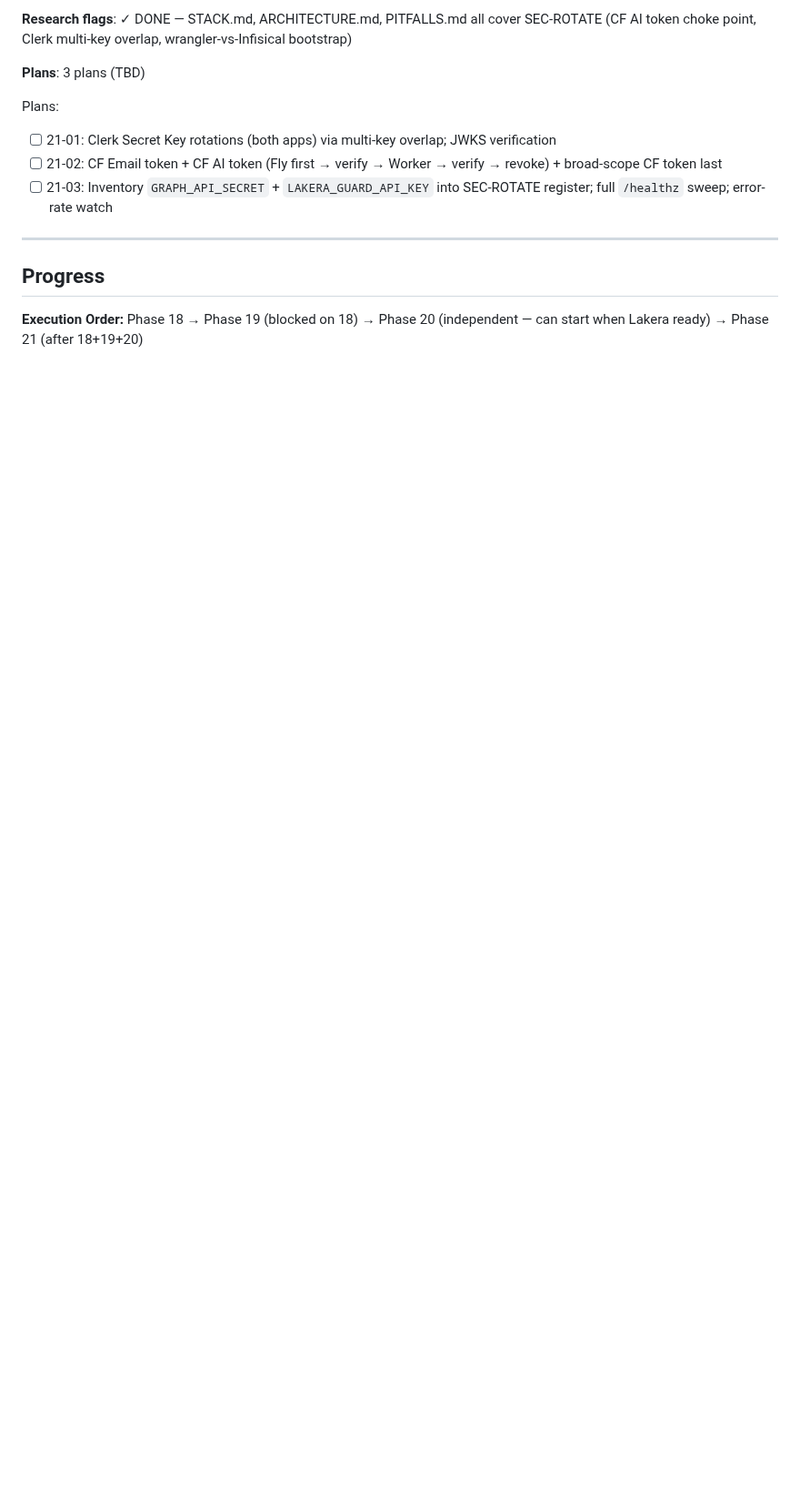
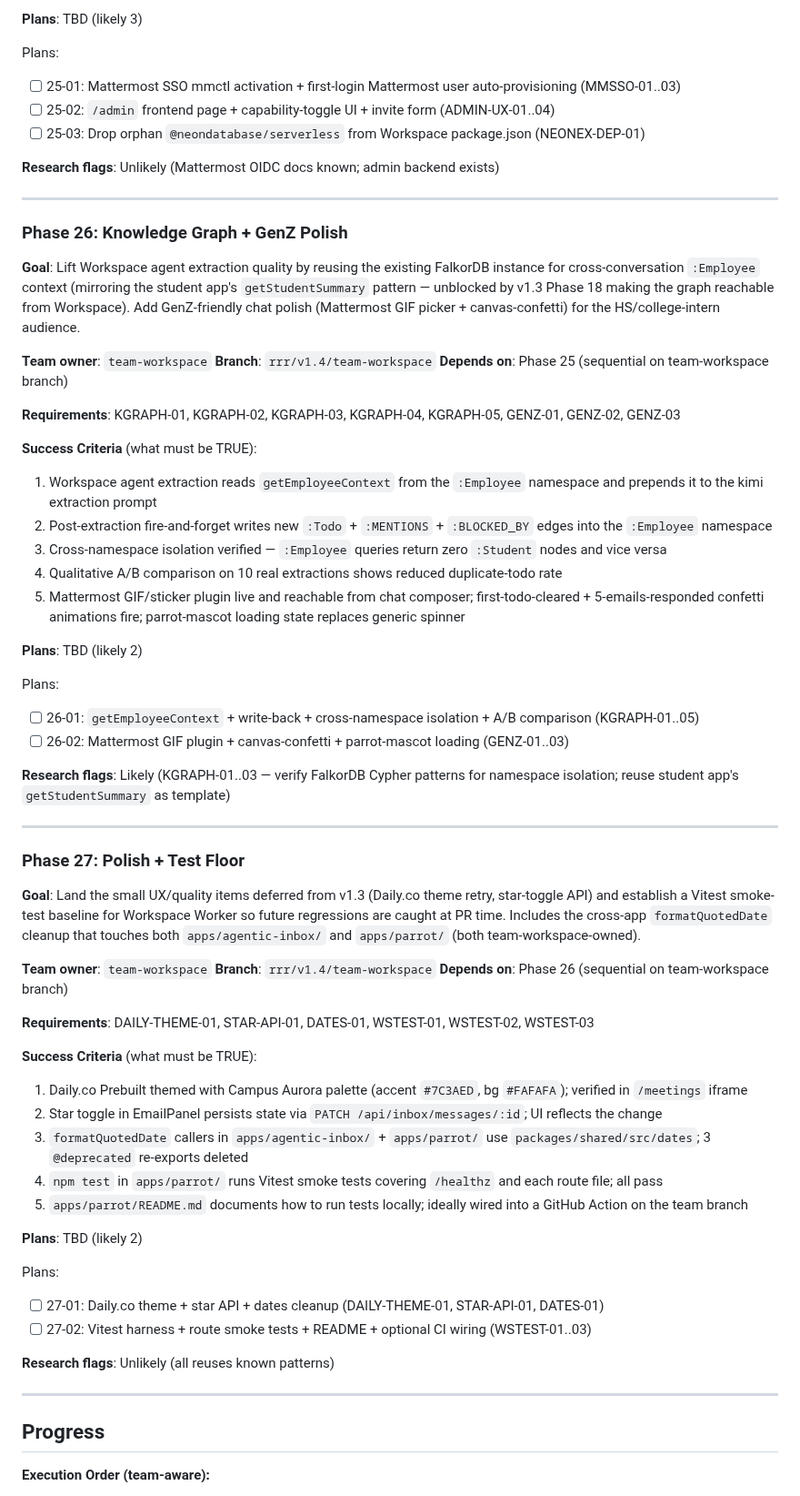
Before and after one commit to PA-MATRIX/internjobs-marketing-website, a Markdown page: .planning/ROADMAP.md, the part around one of its changes. Shown at 91% size. Drawn GitHub-style; blank space fills up the shorter version.

```diff
--- a/.planning/ROADMAP.md
+++ b/.planning/ROADMAP.md
@@ -118,17 +129,70 @@ Plans:
 
-**Research flags**: ✓ DONE — STACK.md, ARCHITECTURE.md, PITFALLS.md all cover SEC-ROTATE (CF AI token choke point, Clerk multi-key overlap, wrangler-vs-Infisical bootstrap)
-
-**Plans**: 3 plans (TBD)
+**Plans**: TBD (likely 3)
 
 Plans:
-- [ ] 21-01: Clerk Secret Key rotations (both apps) via multi-key overlap; JWKS verification
-- [ ] 21-02: CF Email token + CF AI token (Fly first → verify → Worker → verify → revoke) + broad-scope CF token last
-- [ ] 21-03: Inventory `GRAPH_API_SECRET` + `LAKERA_GUARD_API_KEY` into SEC-ROTATE register; full `/healthz` sweep; error-rate watch
+- [ ] 25-01: Mattermost SSO mmctl activation + first-login Mattermost user auto-provisioning (MMSSO-01..03)
+- [ ] 25-02: `/admin` frontend page + capability-toggle UI + invite form (ADMIN-UX-01..04)
+- [ ] 25-03: Drop orphan `@neondatabase/serverless` from Workspace package.json (NEONEX-DEP-01)
+
+**Research flags**: Unlikely (Mattermost OIDC docs known; admin backend exists)
+
+---
+
+### Phase 26: Knowledge Graph + GenZ Polish
+
+**Goal**: Lift Workspace agent extraction quality by reusing the existing FalkorDB instance for cross-conversation `:Employee` context (mirroring the student app's `getStudentSummary` pattern — unblocked by v1.3 Phase 18 making the graph reachable from Workspace). Add GenZ-friendly chat polish (Mattermost GIF picker + canvas-confetti) for the HS/college-intern audience.
+
+**Team owner**: `team-workspace`
+**Branch**: `rrr/v1.4/team-workspace`
+**Depends on**: Phase 25 (sequential on team-workspace branch)
+
+**Requirements**: KGRAPH-01, KGRAPH-02, KGRAPH-03, KGRAPH-04, KGRAPH-05, GENZ-01, GENZ-02, GENZ-03
+
+**Success Criteria** (what must be TRUE):
+1. Workspace agent extraction reads `getEmployeeContext` from the `:Employee` namespace and prepends it to the kimi extraction prompt
+2. Post-extraction fire-and-forget writes new `:Todo` + `:MENTIONS` + `:BLOCKED_BY` edges into the `:Employee` namespace
+3. Cross-namespace isolation verified — `:Employee` queries return zero `:Student` nodes and vice versa
+4. Qualitative A/B comparison on 10 real extractions shows reduced duplicate-todo rate
+5. Mattermost GIF/sticker plugin live and reachable from chat composer; first-todo-cleared + 5-emails-responded confetti animations fire; parrot-mascot loading state replaces generic spinner
+
+**Plans**: TBD (likely 2)
+
+Plans:
+- [ ] 26-01: `getEmployeeContext` + write-back + cross-namespace isolation + A/B comparison (KGRAPH-01..05)
+- [ ] 26-02: Mattermost GIF plugin + canvas-confetti + parrot-mascot loading (GENZ-01..03)
+
+**Research flags**: Likely (KGRAPH-01..03 — verify FalkorDB Cypher patterns for namespace isolation; reuse student app's `getStudentSummary` as template)
+
+---
+
+### Phase 27: Polish + Test Floor
+
+**Goal**: Land the small UX/quality items deferred from v1.3 (Daily.co theme retry, star-toggle API) and establish a Vitest smoke-test baseline for Workspace Worker so future regressions are caught at PR time. Includes the cross-app `formatQuotedDate` cleanup that touches both `apps/agentic-inbox/` and `apps/parrot/` (both team-workspace-owned).
+
+**Team owner**: `team-workspace`
+**Branch**: `rrr/v1.4/team-workspace`
+**Depends on**: Phase 26 (sequential on team-workspace branch)
+
+**Requirements**: DAILY-THEME-01, STAR-API-01, DATES-01, WSTEST-01, WSTEST-02, WSTEST-03
+
+**Success Criteria** (what must be TRUE):
+1. Daily.co Prebuilt themed with Campus Aurora palette (accent `#7C3AED`, bg `#FAFAFA`); verified in `/meetings` iframe
+2. Star toggle in EmailPanel persists state via `PATCH /api/inbox/messages/:id`; UI reflects the change
+3. `formatQuotedDate` callers in `apps/agentic-inbox/` + `apps/parrot/` use `packages/shared/src/dates`; 3 `@deprecated` re-exports deleted
+4. `npm test` in `apps/parrot/` runs Vitest smoke tests covering `/healthz` and each route file; all pass
+5. `apps/parrot/README.md` documents how to run tests locally; ideally wired into a GitHub Action on the team branch
+
+**Plans**: TBD (likely 2)
+
+Plans:
+- [ ] 27-01: Daily.co theme + star API + dates cleanup (DAILY-THEME-01, STAR-API-01, DATES-01)
+- [ ] 27-02: Vitest harness + route smoke tests + README + optional CI wiring (WSTEST-01..03)
+
+**Research flags**: Unlikely (all reuses known patterns)
 
 ---
 
 ## Progress
 
-**Execution Order:**
-Phase 18 → Phase 19 (blocked on 18) → Phase 20 (independent — can start when Lakera ready) → Phase 21 (after 18+19+20)
+**Execution Order (team-aware):**
 
```
Also changed, not shown: other parts of .planning/ROADMAP.md (+114 -72 lines), .planning/REQUIREMENTS.md (+34 -25 lines), .planning/STATE.md (+60 -30 lines).
